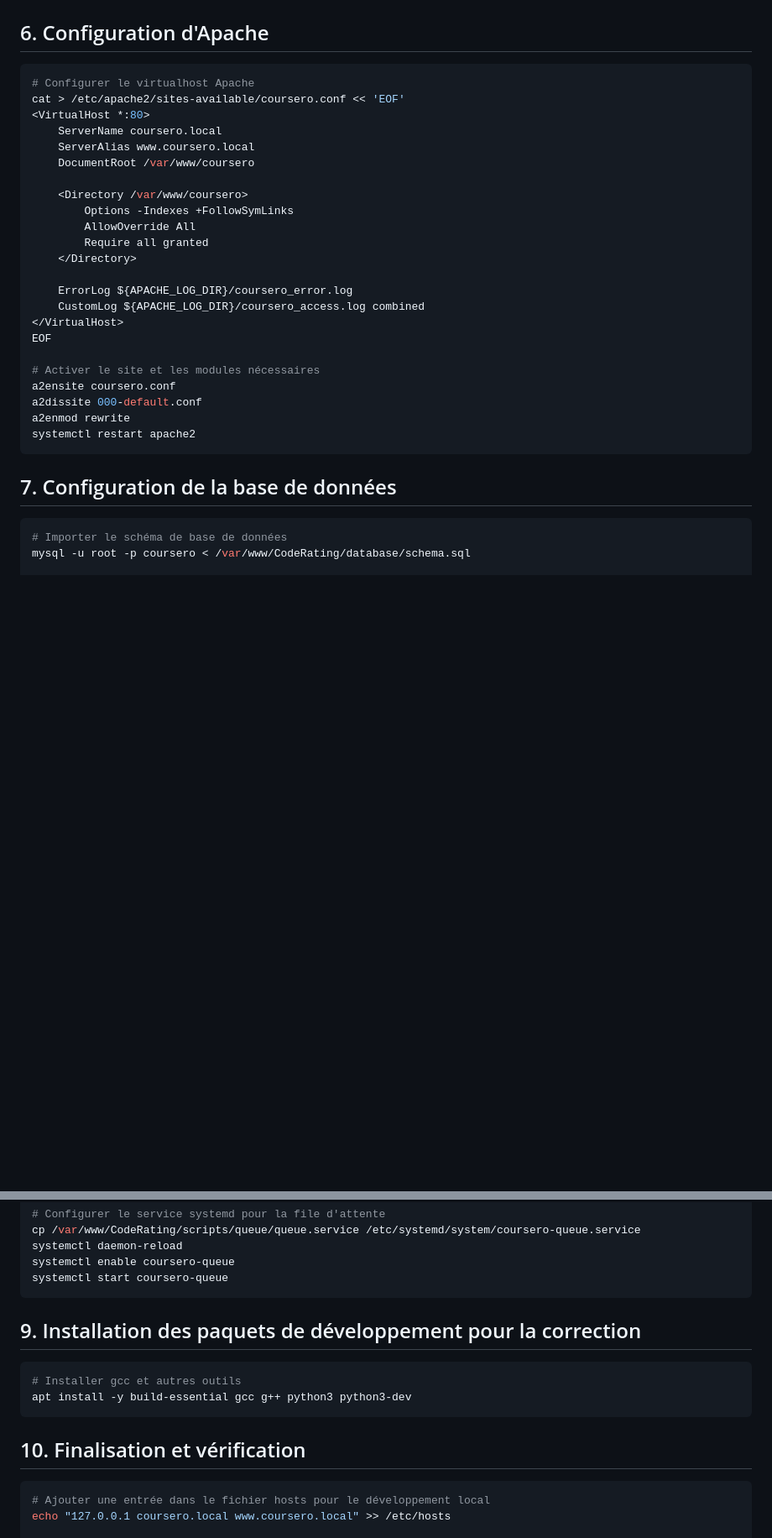
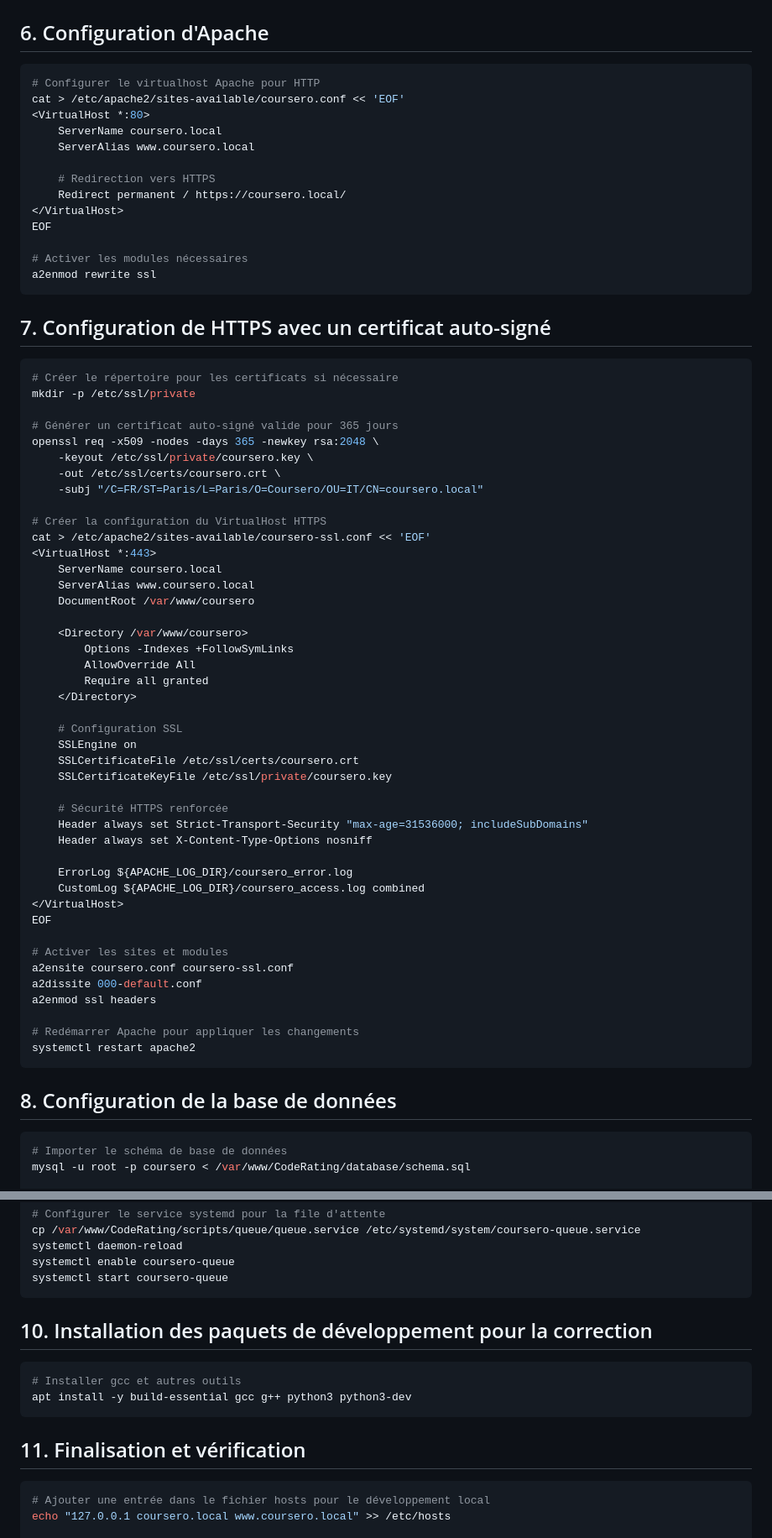
Before and after one commit to xSupr3me/CodeRating, a Markdown page: docs/INSTALLATION.md, 2 parts joined by grey strips. Shown: that part at 84% size. Rendered like a GitHub page; blank space fills up the shorter version.

Commit message:
Ajout du certificat autosigné https

````diff
--- a/docs/INSTALLATION.md
+++ b/docs/INSTALLATION.md
@@ -81,9 +81,36 @@ chmod -R 777 /var/www/uploads /var/www/tmp /var/www/logs
 ## 6. Configuration d'Apache
 
 ```bash
-# Configurer le virtualhost Apache
+# Configurer le virtualhost Apache pour HTTP
 cat > /etc/apache2/sites-available/coursero.conf << 'EOF'
 <VirtualHost *:80>
+    ServerName coursero.local
+    ServerAlias www.coursero.local
+
+    # Redirection vers HTTPS
+    Redirect permanent / https://coursero.local/
+</VirtualHost>
+EOF
+
+# Activer les modules nécessaires
+a2enmod rewrite ssl
+```
+
+## 7. Configuration de HTTPS avec un certificat auto-signé
+
+```bash
+# Créer le répertoire pour les certificats si nécessaire
+mkdir -p /etc/ssl/private
+
+# Générer un certificat auto-signé valide pour 365 jours
+openssl req -x509 -nodes -days 365 -newkey rsa:2048 \
+    -keyout /etc/ssl/private/coursero.key \
+    -out /etc/ssl/certs/coursero.crt \
+    -subj "/C=FR/ST=Paris/L=Paris/O=Coursero/OU=IT/CN=coursero.local"
+
+# Créer la configuration du VirtualHost HTTPS
+cat > /etc/apache2/sites-available/coursero-ssl.conf << 'EOF'
+<VirtualHost *:443>
     ServerName coursero.local
     ServerAlias www.coursero.local
     DocumentRoot /var/www/coursero
@@ -94,19 +121,30 @@ cat > /etc/apache2/sites-available/coursero.conf << 'EOF'
         Require all granted
     </Directory>
 
+    # Configuration SSL
+    SSLEngine on
+    SSLCertificateFile /etc/ssl/certs/coursero.crt
+    SSLCertificateKeyFile /etc/ssl/private/coursero.key
+
+    # Sécurité HTTPS renforcée
+    Header always set Strict-Transport-Security "max-age=31536000; includeSubDomains"
+    Header always set X-Content-Type-Options nosniff
+
     ErrorLog ${APACHE_LOG_DIR}/coursero_error.log
     CustomLog ${APACHE_LOG_DIR}/coursero_access.log combined
 </VirtualHost>
 EOF
 
-# Activer le site et les modules nécessaires
-a2ensite coursero.conf
+# Activer les sites et modules
+a2ensite coursero.conf coursero-ssl.conf
 a2dissite 000-default.conf
-a2enmod rewrite
+a2enmod ssl headers
+
+# Redémarrer Apache pour appliquer les changements
 systemctl restart apache2
 ```
 
-## 7. Configuration de la base de données
+## 8. Configuration de la base de données
 
 ```bash
 # Importer le schéma de base de données
@@ -161,14 +199,14 @@ systemctl enable coursero-queue
 systemctl start coursero-queue
 ```
 
-## 9. Installation des paquets de développement pour la correction
+## 10. Installation des paquets de développement pour la correction
 
 ```bash
 # Installer gcc et autres outils
 apt install -y build-essential gcc g++ python3 python3-dev
 ```
 
-## 10. Finalisation et vérification
+## 11. Finalisation et vérification
 
 ```bash
 # Ajouter une entrée dans le fichier hosts pour le développement local
````
Also changed, not shown: other parts of docs/INSTALLATION.md (+1 -1 lines).
